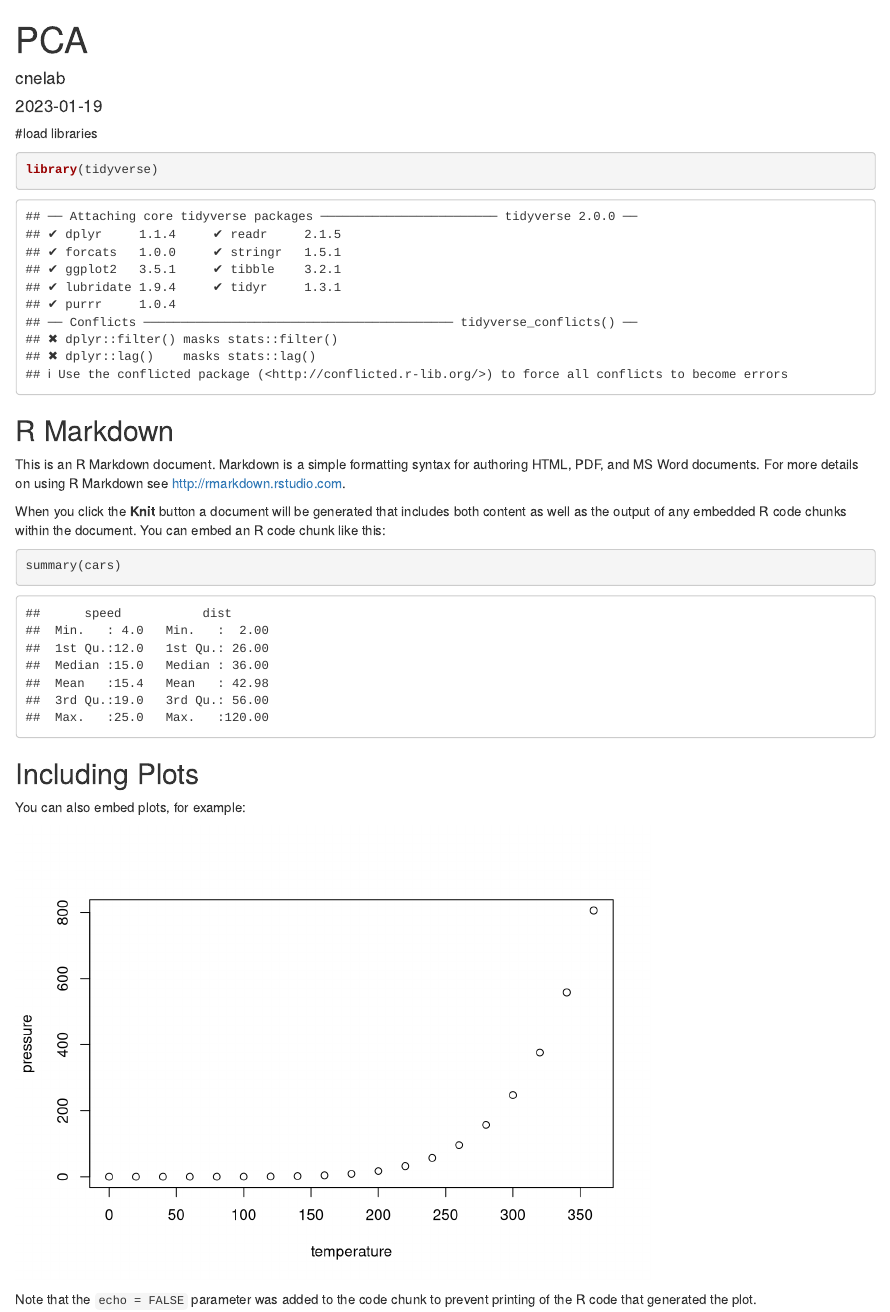
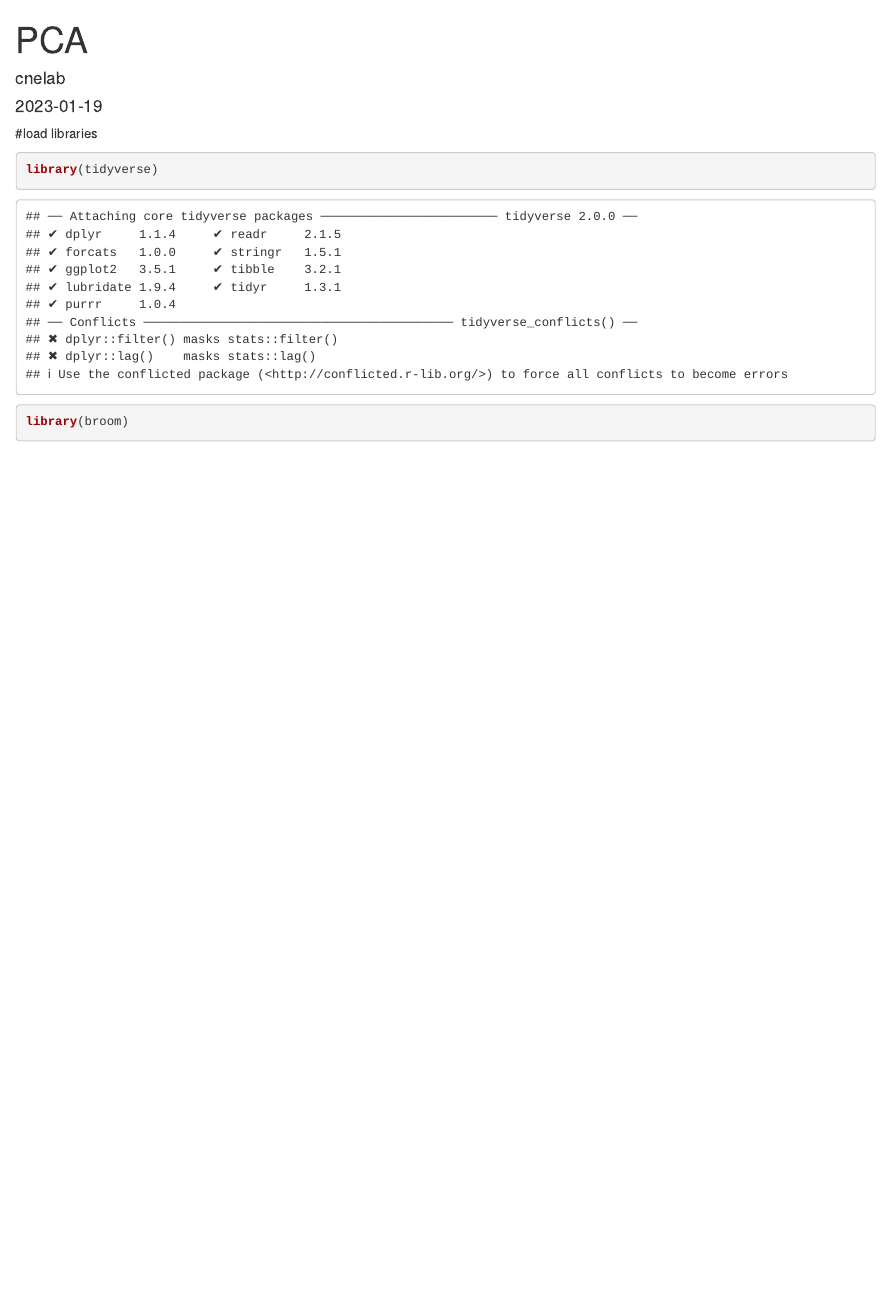
Before and after one commit to cnelabneu/statistics, an R Markdown document (PCA.Rmd): the page in a window 1100 px wide, from its top. Rendered offline with R 4.5, knitr and Pandoc, with nearby package versions.

Commit message:
commit edits

````diff
--- a/PCA.Rmd
+++ b/PCA.Rmd
@@ -3,6 +3,8 @@ title: "PCA"
 author: "cnelab"
 date: "2023-01-19"
 output: html_document
+editor_options:
+  chunk_output_type: console
 ---
 
 ```{r setup, include=FALSE}
@@ -11,25 +13,5 @@ knitr::opts_chunk$set(echo = TRUE)
 #load libraries
 ```{r}
 library(tidyverse)
+library(broom)
 ```
-
-
-## R Markdown
-
-This is an R Markdown document. Markdown is a simple formatting syntax for authoring HTML, PDF, and MS Word documents. For more details on using R Markdown see <http://rmarkdown.rstudio.com>.
-
-When you click the **Knit** button a document will be generated that includes both content as well as the output of any embedded R code chunks within the document. You can embed an R code chunk like this:
-
-```{r cars}
-summary(cars)
-```
-
-## Including Plots
-
-You can also embed plots, for example:
-
-```{r pressure, echo=FALSE}
-plot(pressure)
-```
-
-Note that the `echo = FALSE` parameter was added to the code chunk to prevent printing of the R code that generated the plot.
````
